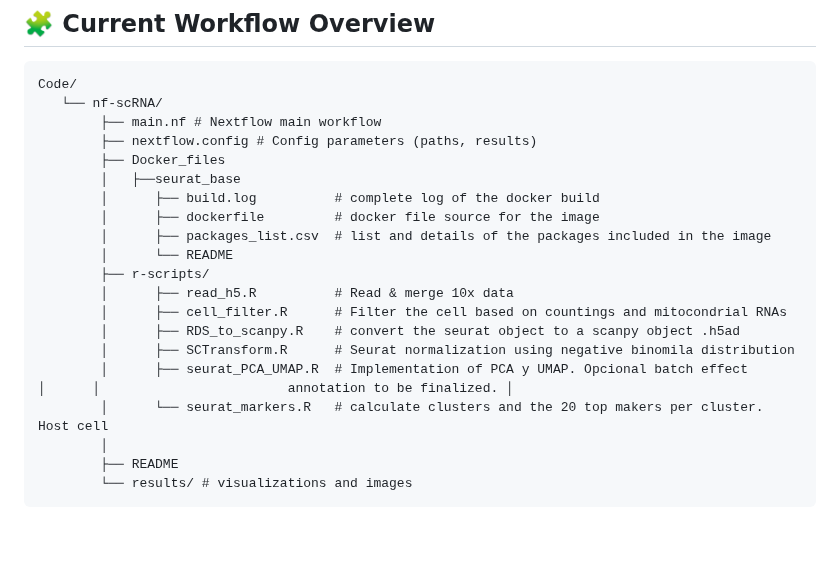
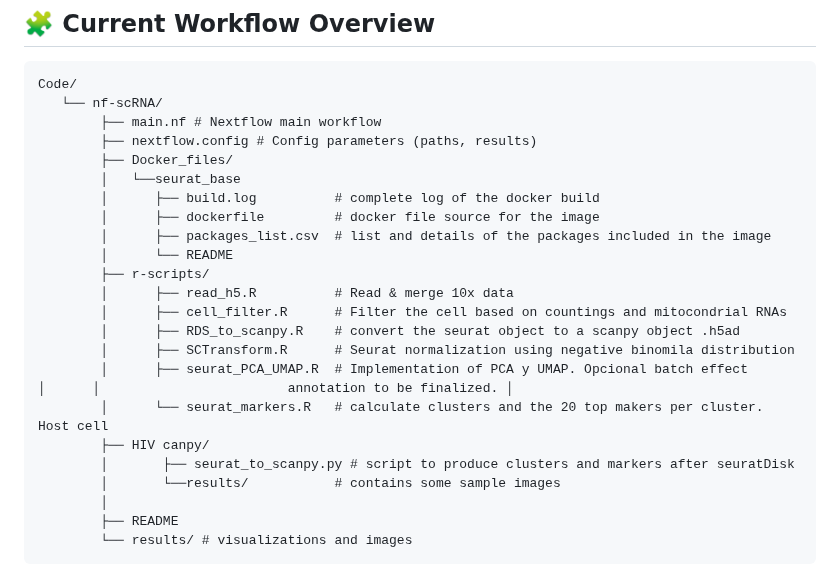
Before and after one commit to bontix-77/scRNAseq, a Markdown page: Code/nf-scRNA/README.md, the part around the change. Drawn GitHub-style; blank space fills up the shorter version.

```diff
--- a/Code/nf-scRNA/README.md
+++ b/Code/nf-scRNA/README.md
@@ -15,8 +15,8 @@ Code/
    └── nf-scRNA/
         ├── main.nf # Nextflow main workflow
         ├── nextflow.config # Config parameters (paths, results)
-        ├── Docker_files
-        │   ├──seurat_base
+        ├── Docker_files/
+        │   └──seurat_base
         │      ├── build.log          # complete log of the docker build
         │      ├── dockerfile         # docker file source for the image
         │      ├── packages_list.csv  # list and details of the packages included in the image
@@ -28,6 +28,9 @@ Code/
         │      ├── SCTransform.R      # Seurat normalization using negative binomila distribution
         │      ├── seurat_PCA_UMAP.R  # Implementation of PCA y UMAP. Opcional batch effect                           │      │                        annotation to be finalized. │
         │      └── seurat_markers.R   # calculate clusters and the 20 top makers per cluster. Host cell
+        ├── HIV canpy/
+        │       ├── seurat_to_scanpy.py # script to produce clusters and markers after seuratDisk
+        │       └──results/           # contains some sample images
         │
         ├── README
         └── results/ # visualizations and images
```
Also changed, not shown: README.md (+5 -1 lines).
